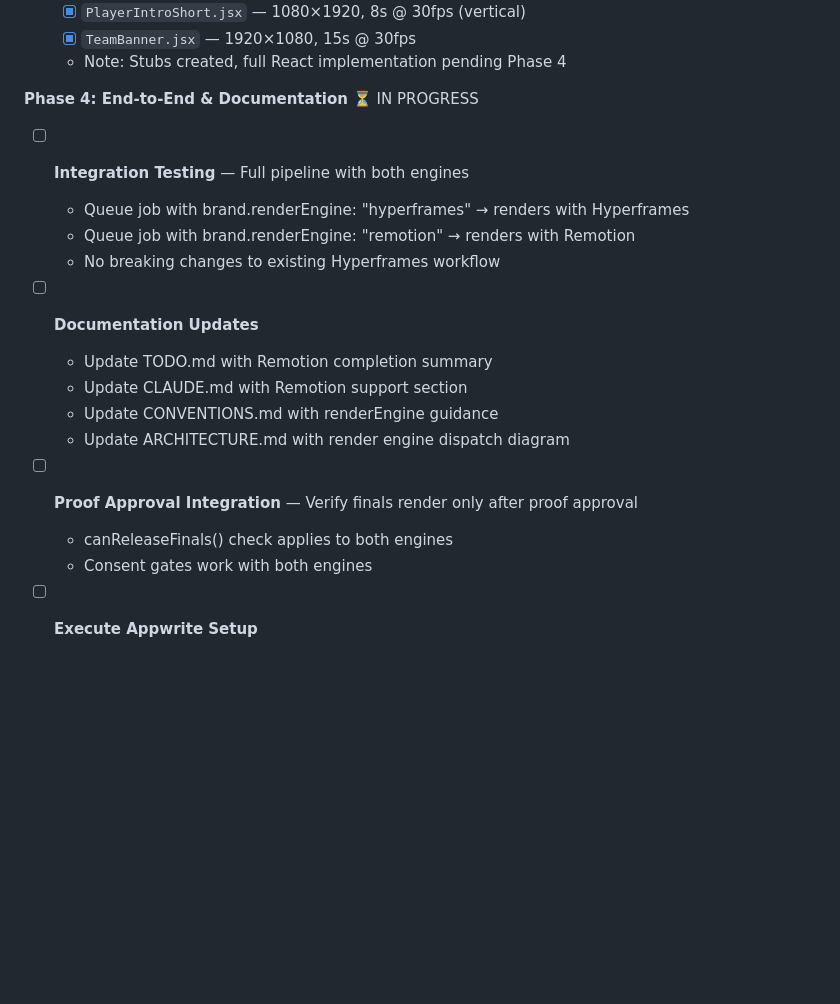
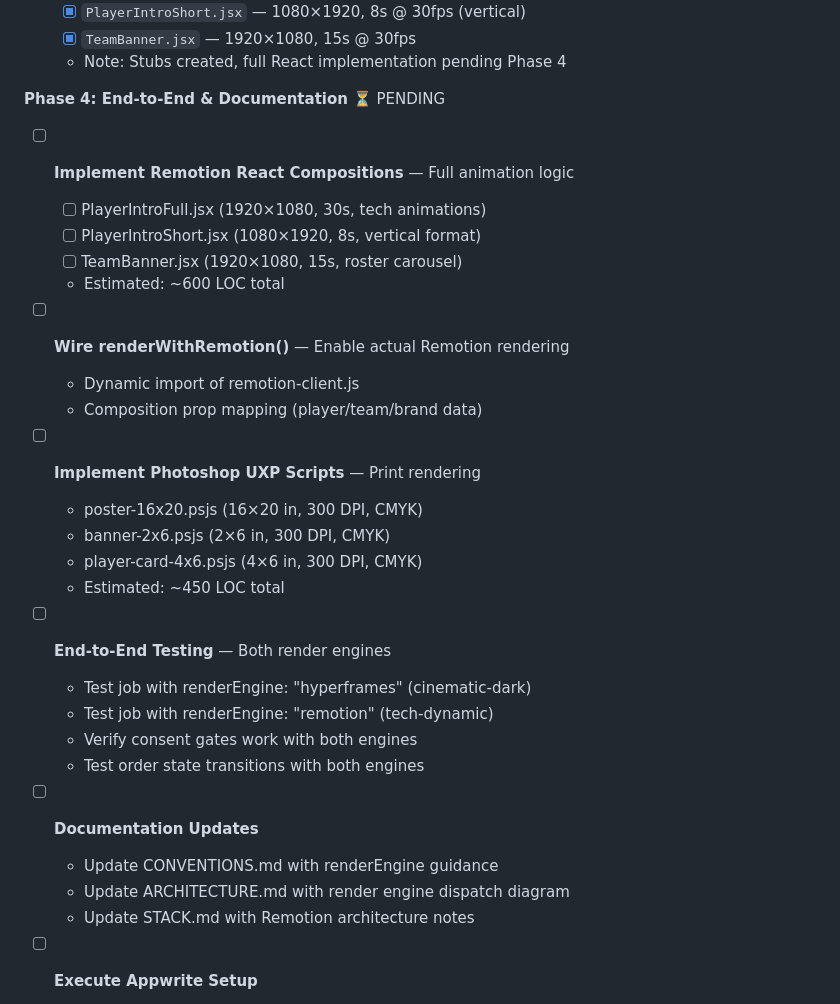
Before and after one commit to temprano/sports-graphic-platform, a Markdown page: TODO.md, the part around the change. Drawn GitHub-style; blank space fills up the shorter version.

```diff
--- a/TODO.md
+++ b/TODO.md
@@ -249,19 +249,29 @@ Format: `- [x]` done · `- [ ]` pending · `- [~]` in progress · `- [-]` blocke
   - [x] `TeamBanner.jsx` — 1920×1080, 15s @ 30fps
   - Note: Stubs created, full React implementation pending Phase 4
 
-**Phase 4: End-to-End & Documentation** ⏳ IN PROGRESS
-- [ ] **Integration Testing** — Full pipeline with both engines
-  - Queue job with brand.renderEngine: "hyperframes" → renders with Hyperframes
-  - Queue job with brand.renderEngine: "remotion" → renders with Remotion
-  - No breaking changes to existing Hyperframes workflow
+**Phase 4: End-to-End & Documentation** ⏳ PENDING
+- [ ] **Implement Remotion React Compositions** — Full animation logic
+  - [ ] PlayerIntroFull.jsx (1920×1080, 30s, tech animations)
+  - [ ] PlayerIntroShort.jsx (1080×1920, 8s, vertical format)
+  - [ ] TeamBanner.jsx (1920×1080, 15s, roster carousel)
+  - Estimated: ~600 LOC total
+- [ ] **Wire renderWithRemotion()** — Enable actual Remotion rendering
+  - Dynamic import of remotion-client.js
+  - Composition prop mapping (player/team/brand data)
+- [ ] **Implement Photoshop UXP Scripts** — Print rendering
+  - poster-16x20.psjs (16×20 in, 300 DPI, CMYK)
+  - banner-2x6.psjs (2×6 in, 300 DPI, CMYK)
+  - player-card-4x6.psjs (4×6 in, 300 DPI, CMYK)
+  - Estimated: ~450 LOC total
+- [ ] **End-to-End Testing** — Both render engines
+  - Test job with renderEngine: "hyperframes" (cinematic-dark)
+  - Test job with renderEngine: "remotion" (tech-dynamic)
+  - Verify consent gates work with both engines
+  - Test order state transitions with both engines
 - [ ] **Documentation Updates**
-  - Update TODO.md with Remotion completion summary
-  - Update CLAUDE.md with Remotion support section
   - Update CONVENTIONS.md with renderEngine guidance
   - Update ARCHITECTURE.md with render engine dispatch diagram
-- [ ] **Proof Approval Integration** — Verify finals render only after proof approval
-  - canReleaseFinals() check applies to both engines
-  - Consent gates work with both engines
+  - Update STACK.md with Remotion architecture notes
 
 - [ ] **Execute Appwrite Setup**
   - Command: `node scripts/setup-appwrite.js`
```
Also changed, not shown: CLAUDE.md (+9 -4 lines), SESSION_REMOTION_PHASE3_COMPLETE.md (added, +219 -0 lines).
